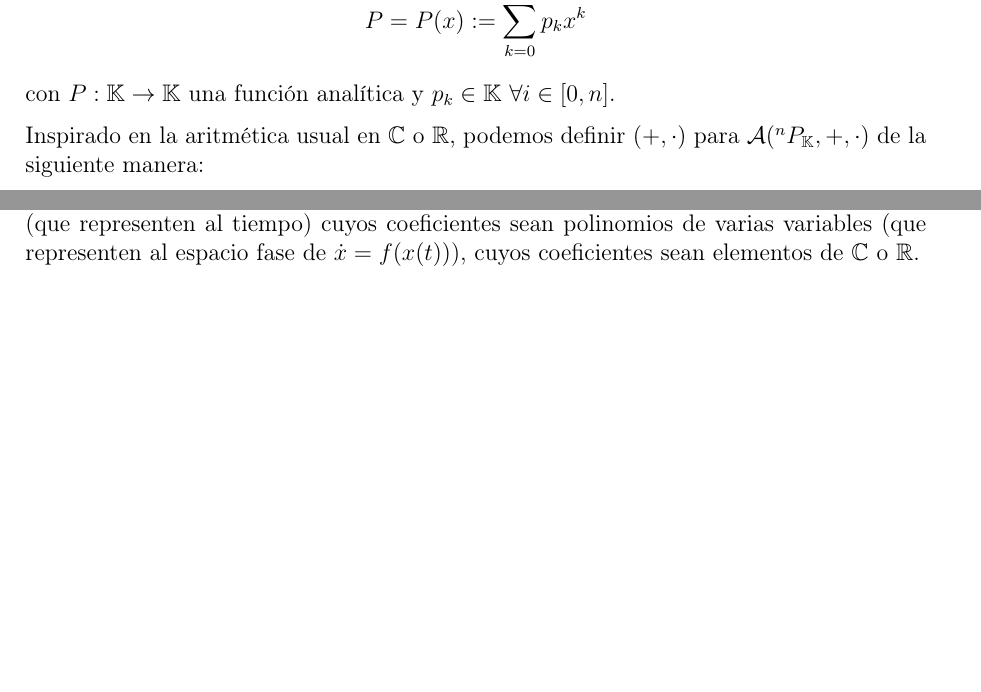
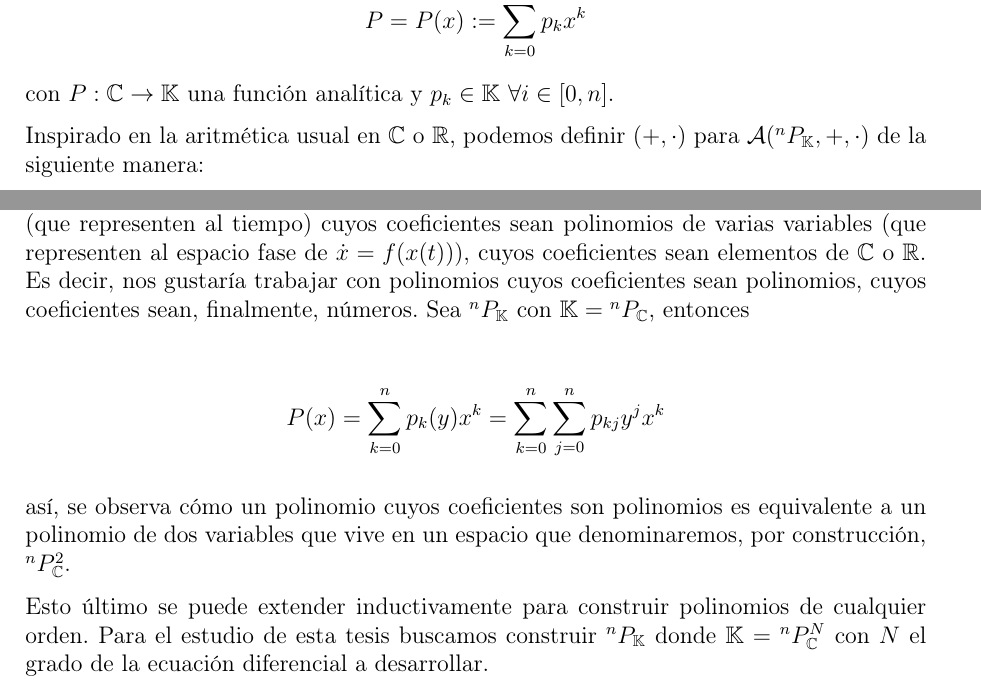
Before and after one commit to blas-ko/tesis_fisica_licenciatura, a LaTeX thesis (_Jet Transport/tesis.tex, which reads _Jet Transport/Chapters/01_algebraPoli.tex): two parts of pages 9 and 15 of 27, joined at a grey line, cut so that both start at the same text, the shorter picture padded with empty space. Compiled offline with pdfLaTeX.

Commit message:
Mention the validity of extension to many variable polynomials.

```diff
--- a/_Jet Transport/Chapters/01_algebraPoli.tex
+++ b/_Jet Transport/Chapters/01_algebraPoli.tex
@@ -5,7 +5,7 @@ Como se menciona en la introducción, para poder hacer el transporte alrededor d
 
 Dicho lo anterior, es necesario desarrollar un álgebra polinomial que denotaremos como $\algpol$ donde $\pk$ es el conjunto de \textbf{polinomios de orden $n$ con coeficientes en el campo $\mathbb{K}$} tal que, si  $P(x) \in \pk$, éste se define como
 $$P = P(x) := \polk{p_k} $$
-con $P: \mathbb{K} \to \mathbb{K}$ una función analítica y $p_k \in \mathbb{K} \  \forall i \in [0,n]$.
+con $P: \mathbb{C} \to \mathbb{K}$ una función analítica y $p_k \in \mathbb{K} \  \forall i \in [0,n]$.
 
 %		- It may be necessary to analize how different independet variables imply that A(x) != A(b).
 
@@ -219,12 +219,24 @@ Se define la \textbf{división} como
 %		- Maybe I can make just a few and then cite "Haro"... in the spirit of Haro, other functions will be defined as ---
 
 
-Fantástico, $^nP_{\mathbb{C}}$ y $^nP_{\mathbb{R}}$ son campos y tenemos ya varias operaciones definidas sobre $\pk$, pero la motivación del desarrollo de este álgebra es hacer polinomios de una variable (que representen al tiempo) cuyos coeficientes sean polinomios de varias variables (que representen al espacio fase de $\dot{x} = f(x(t))$), cuyos coeficientes sean elementos de $\mathbb{C}$ o $\mathbb{R}$.
+Fantástico, $^nP_{\mathbb{C}}$ y $^nP_{\mathbb{R}}$ son campos y tenemos ya varias operaciones definidas sobre $\pk$, pero la motivación del desarrollo de este álgebra es hacer polinomios de una variable (que representen al tiempo) cuyos coeficientes sean polinomios de varias variables (que representen al espacio fase de $\dot{x} = f(x(t))$), cuyos coeficientes sean elementos de $\mathbb{C}$ o $\mathbb{R}$. Es decir, nos gustaría trabajar con polinomios cuyos coeficientes sean polinomios, cuyos coeficientes sean, finalmente, números.
+Sea  $\pk$ con $\mathbb{K} = {{^{n}P_{\mathbb{C}}}}$, entonces
 
-%		- Prove that this algebra is also a field over \pk (mention)
-%		- Show that a polynomial of a polynomial of 1 variable is a polynomial of 2 variables... or n variables (inductive way)!
+\begin{align*}
+ P(x) = \polk{p_k(y)} = \polk{\sum_{j=0}^n p_{kj} y^j}
+\end{align*}
+
+así, se observa cómo un polinomio cuyos coeficientes son polinomios es equivalente a un polinomio de dos variables que vive en un espacio que denominaremos, por construcción, $\pkn{2}$.
+
+Esto último se puede extender inductivamente para construir polinomios de cualquier orden. Para el estudio de esta tesis buscamos construir $\pk$ donde $\mathbb{K} = \pkn{N}$ con $N$ el grado de la ecuación diferencial a desarrollar.
+
+
+
+
+%		- Prove that this algebra is also a field over \pk (mention) - done -
+%		- Show that a polynomial of a polynomial of 1 variable is a polynomial of 2 variables... or n variables (inductive way)!  - done -
 %		  (we're gonna use Taylor1{TaylorN{K}})
-%		- Prove, as a corolary, that this algebra is also a vector space over K (optional).
+%		- Prove, as a corolary, that this algebra is also a vector space over K (optional). - not necessary -
 
 %% ****** NEXT UP ********
 %		- Investigate about error of a \pk for 1 variable and then for n variables.
```
Also changed, not shown: _Jet Transport/tesis.tex (+1 -0 lines).
